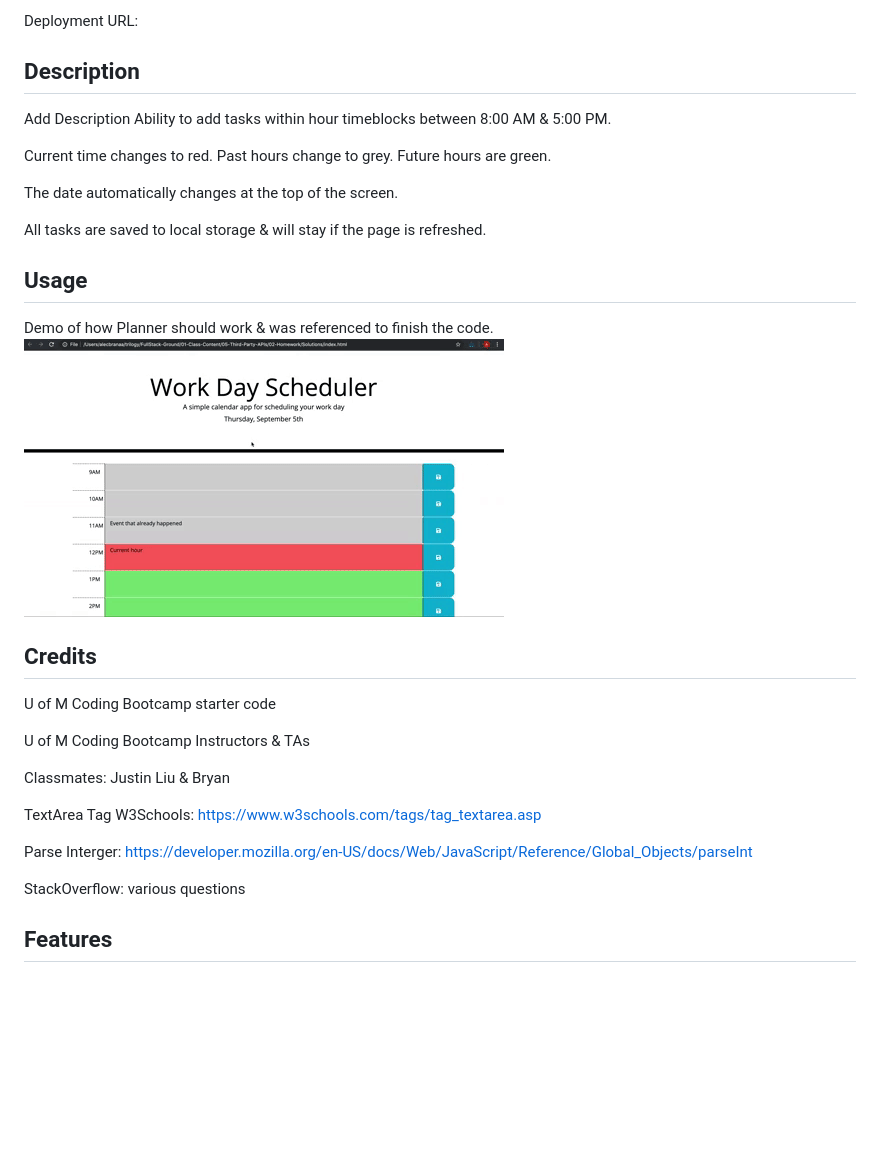
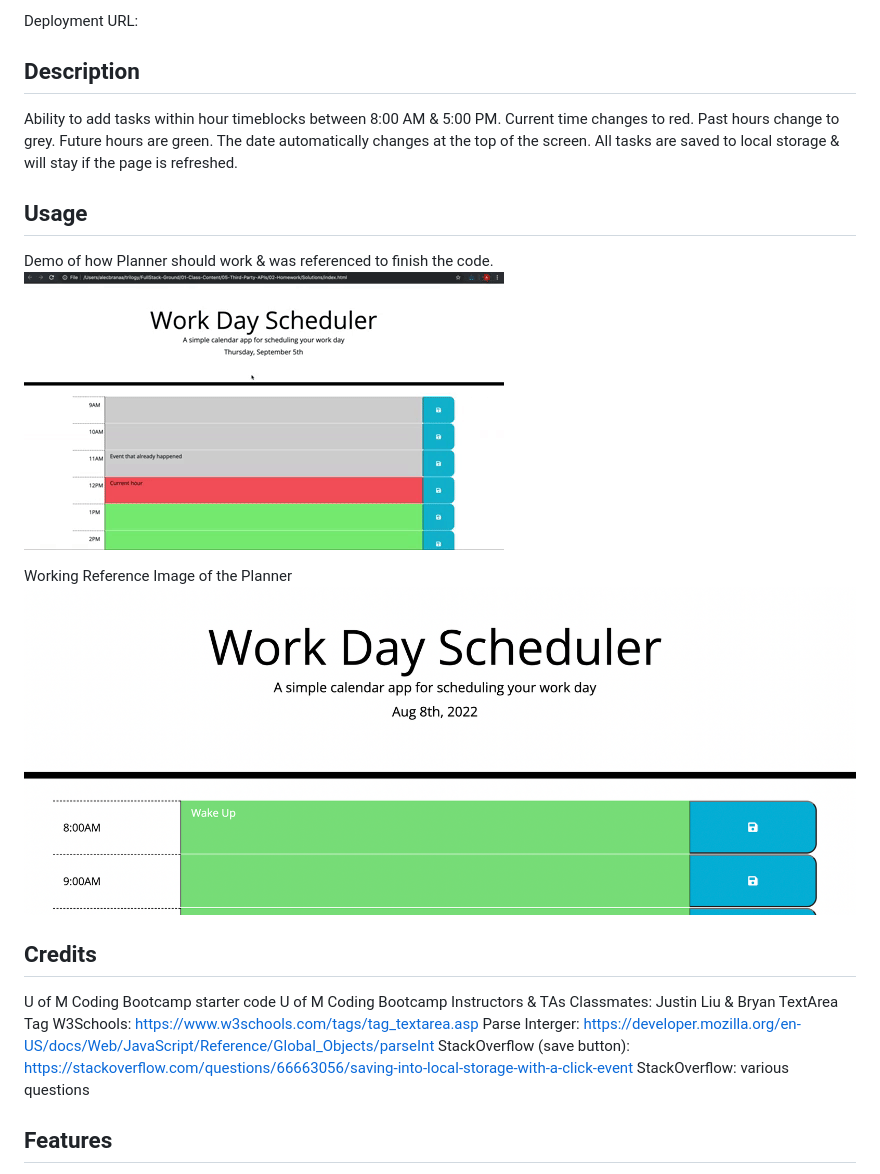
Before and after one commit to mollysal/Work-Day-Planner, a Markdown page: README.md, the part around the change. Drawn GitHub-style; pictures changed too: Assets/Workday Planner.png (added); blank space fills up the shorter version.

```diff
--- a/README.md
+++ b/README.md
@@ -8,30 +8,26 @@ Creating a to-do list planner based on hour chunks of the day.
 Deployment URL:
 
 ## Description
-Add Description
 Ability to add tasks within hour timeblocks between 8:00 AM & 5:00 PM.
-
 Current time changes to red. Past hours change to grey. Future hours are green.
-
 The date automatically changes at the top of the screen.
-
 All tasks are saved to local storage & will stay if the page is refreshed.
 
 ## Usage
 Demo of how Planner should work & was referenced to finish the code.
-![Demo](/Assets/05-third-party-apis-homework-demo.gif)
+![Demo](./Assets/05-third-party-apis-homework-demo.gif)
+
+
+Working Reference Image of the Planner
+![Planner](Assets/Workday%20Planner.png)
 
 ## Credits
 U of M Coding Bootcamp starter code
-
 U of M Coding Bootcamp Instructors & TAs
-
 Classmates: Justin Liu & Bryan
-
 TextArea Tag W3Schools: https://www.w3schools.com/tags/tag_textarea.asp
-
 Parse Interger: https://developer.mozilla.org/en-US/docs/Web/JavaScript/Reference/Global_Objects/parseInt
-
+StackOverflow (save button): https://stackoverflow.com/questions/66663056/saving-into-local-storage-with-a-click-event
 StackOverflow: various questions
 
 ## Features
```
Also changed, not shown: 4 other files.
